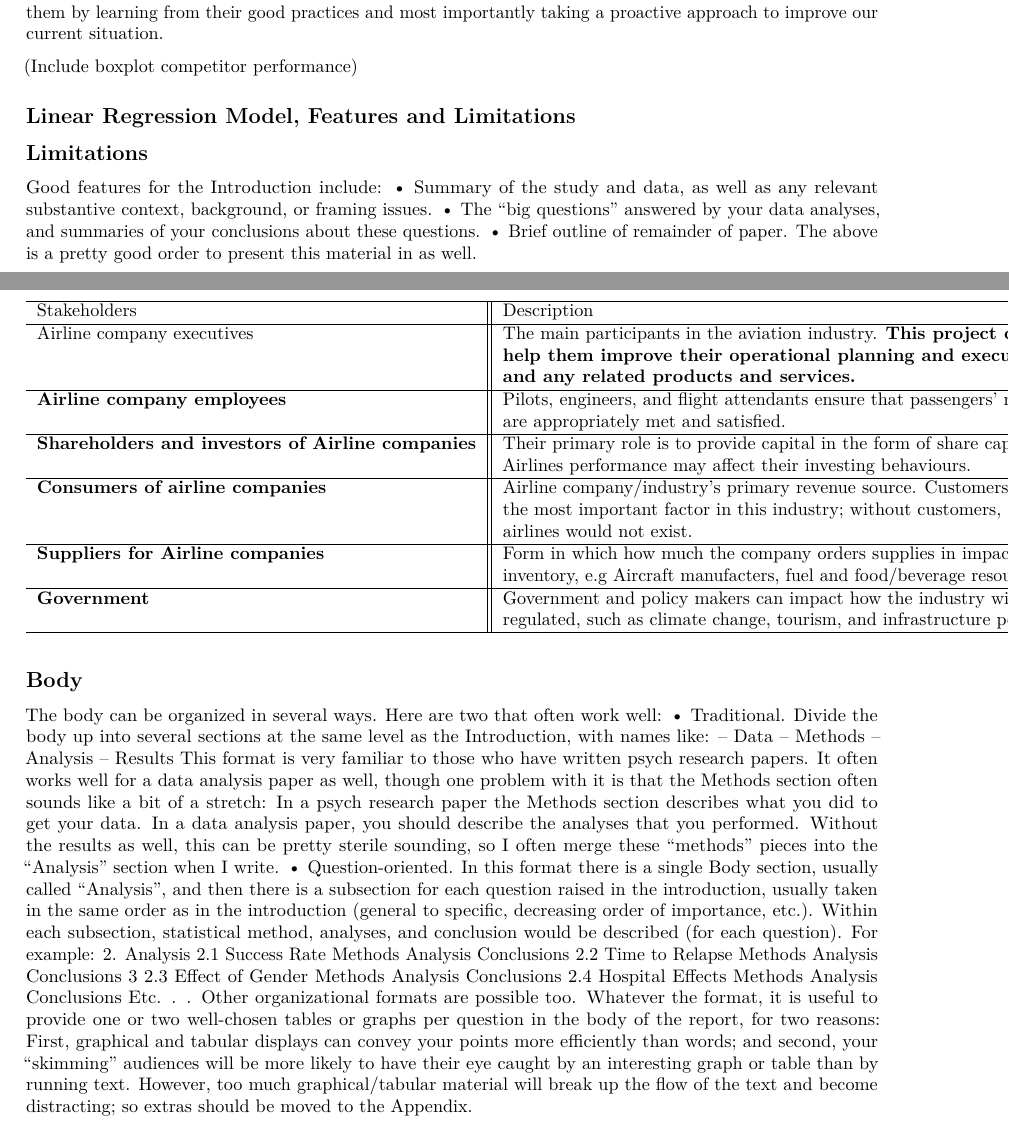
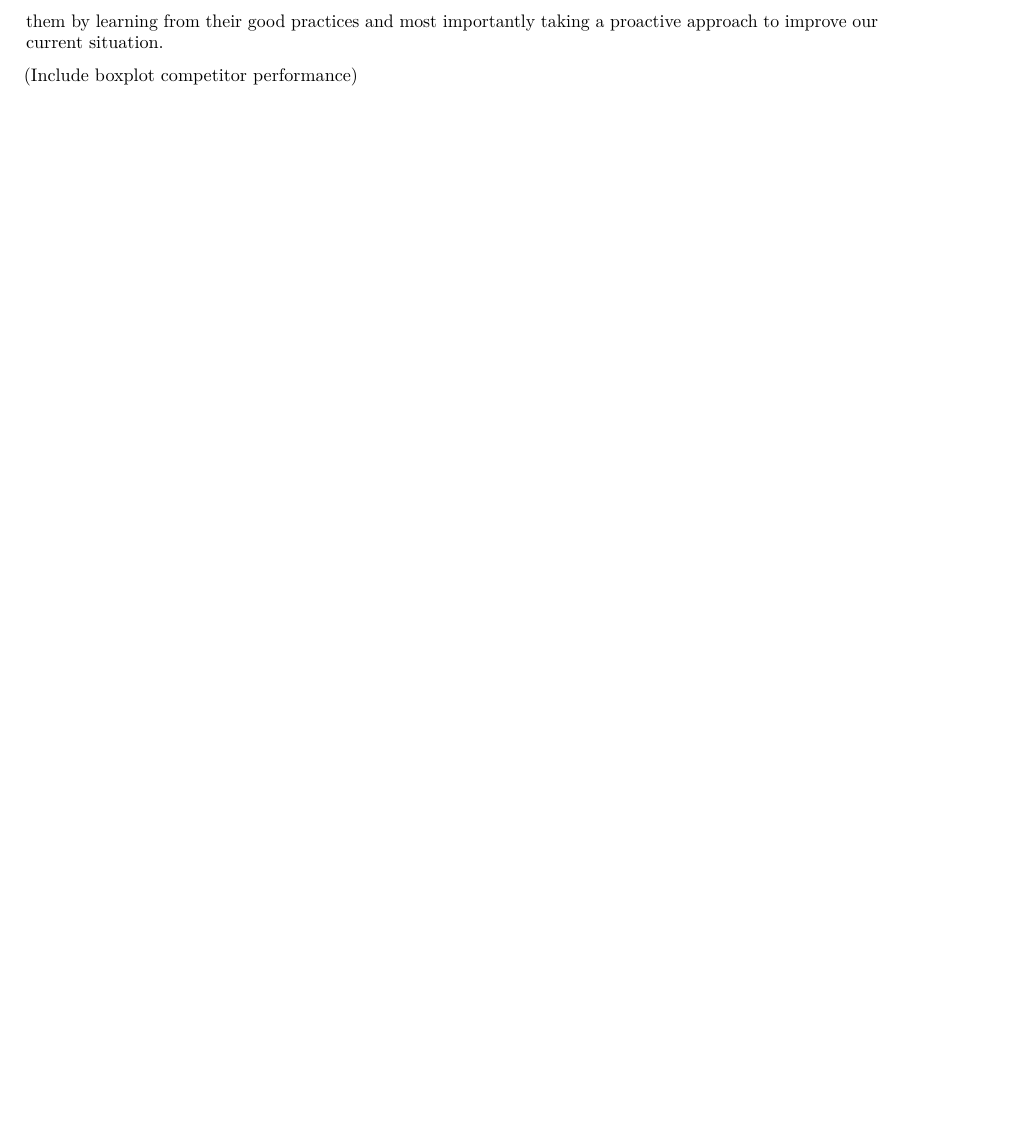
Before and after one commit to timtamothy/36103_Logistics-Transport-Aviation, an R Markdown document (AT2B Report/MARKDOWN.Rmd): two parts of pages 2 and 3 of 8 before the commit and part of page 3 of 8 after it, the two joined at a grey line, cut so that both start at the same text, the shorter picture padded with empty space. Rendered offline with R 4.5, knitr and Pandoc, then LaTeX, with nearby package versions; some code elsewhere in the file could not run offline.

Commit message:
Made adjustments to markdown to be accruate based on AT2B Report structure

````diff
--- a/AT2B Report/MARKDOWN.Rmd
+++ b/AT2B Report/MARKDOWN.Rmd
@@ -61,4 +56,3 @@
 
-## Linear Regression Model, Features and Limitations
+During the last couple of years around 30% of the domestic flights in the United States have presented some sort of delay, this shows us the big opportunity we have in front of us. Specially if we take into consideration that every minute of delay costs airlines around $74 dollars, and that just during 2020 American Airlines domestic flights reported over 4 million minutes in delays just in domestic flights, meaning an approximate $300 million dollars were lost for this reason.
 
-## Limitations
@@ -73,19 +127,0 @@
-Good features for the Introduction include:
-• Summary of the study and data, as well as any relevant substantive context, background, or
-framing issues.
-• The “big questions” answered by your data analyses, and summaries of your conclusions about
-these questions.
-• Brief outline of remainder of paper.
-The above is a pretty good order to present this material in as well.
-
-
-## Body
-
-```{r stakeholder_analysis, echo=FALSE}
-text_tbl <- data.frame(
-  Stakeholders = c("Airline company executives", "Airline company employees", "Shareholders and investors of Airline companies", "Consumers of airline companies", "Suppliers for Airline companies", "Government"),
-  Description = c(
-    "The main participants in the aviation industry.
-This project can help them improve their operational planning and execution and any related products and services. ",
-    "Pilots, engineers, and flight attendants ensure that passengers' needs are appropriately met and satisfied.  ",
-    "Their primary role is to provide capital in the form of share capital. Airlines performance may affect their investing behaviours. ", "Airline company/industry’s primary revenue source. Customers are the most important factor in this industry; without customers, airlines would not exist. ", "Form in which how much the company orders supplies in impacts inventory, e.g Aircraft manufacters, fuel and food/beverage resources. ", "Government and policy makers can impact how the industry will be regulated, such as climate change, tourism, and infrastructure policy.  "
@@ -101,47 +128,4 @@
-The body can be organized in several ways. Here are two that often work well:
-• Traditional. Divide the body up into several sections at the same level as the Introduction, with
-names like:
-– Data
-– Methods
-– Analysis
-– Results
-This format is very familiar to those who have written psych research papers. It often works
-well for a data analysis paper as well, though one problem with it is that the Methods section
-often sounds like a bit of a stretch: In a psych research paper the Methods section describes
-what you did to get your data. In a data analysis paper, you should describe the analyses that
-you performed. Without the results as well, this can be pretty sterile sounding, so I often merge
-these “methods” pieces into the “Analysis” section when I write.
-• Question-oriented. In this format there is a single Body section, usually called “Analysis”,
-and then there is a subsection for each question raised in the introduction, usually taken in the
-same order as in the introduction (general to specific, decreasing order of importance, etc.).
-Within each subsection, statistical method, analyses, and conclusion would be described (for
-each question). For example:
-2. Analysis
-2.1 Success Rate
-Methods
-Analysis
-Conclusions
-2.2 Time to Relapse
-Methods
-Analysis
-Conclusions
-3
-2.3 Effect of Gender
-Methods
-Analysis
-Conclusions
-2.4 Hospital Effects
-Methods
-Analysis
-Conclusions
-Etc. . .
-Other organizational formats are possible too. Whatever the format, it is useful to provide one or two
-well-chosen tables or graphs per question in the body of the report, for two reasons: First, graphical
-and tabular displays can convey your points more efficiently than words; and second, your “skimming”
-audiences will be more likely to have their eye caught by an interesting graph or table than by running
-text. However, too much graphical/tabular material will break up the flow of the text and become
-distracting; so extras should be moved to the Appendix.
-
+## Model limitations
 
 ## Conclusion
 
````
Also changed, not shown: AT2B Report/MARKDOWN.Rmd (89 more changed lines).
